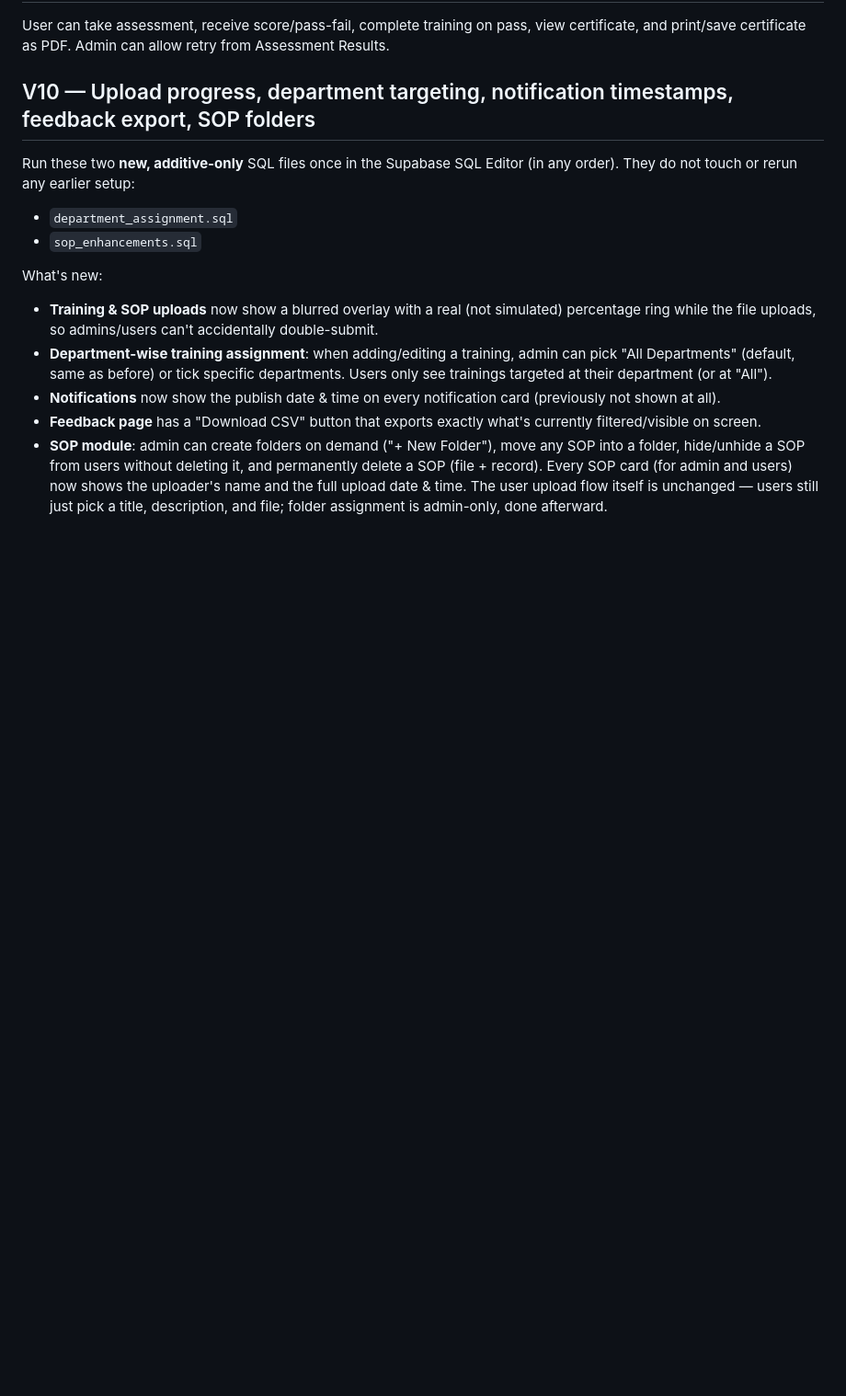
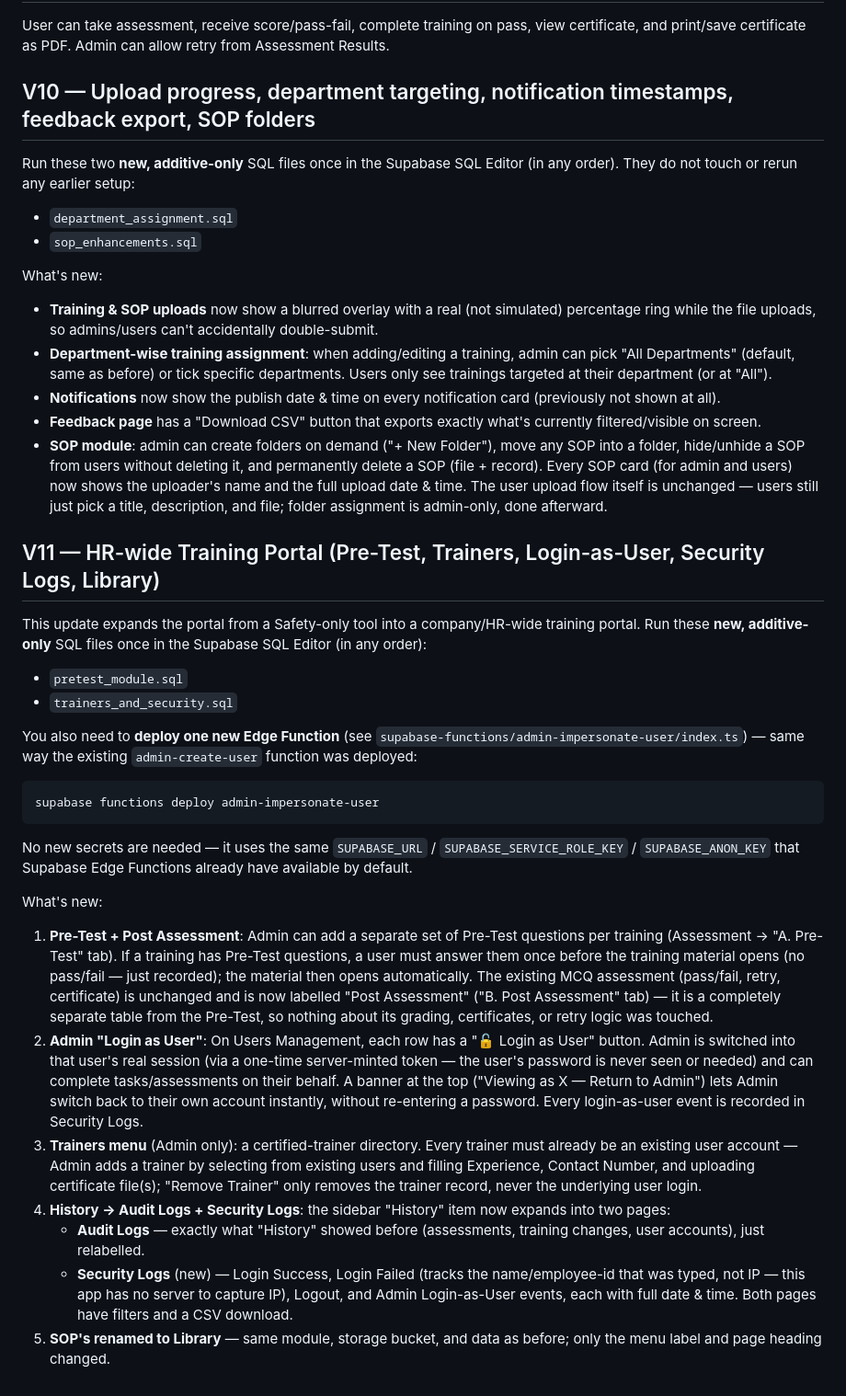
Before and after one commit to PMPLSafety/STLP_V14_ONLINE, a Markdown page: README.md, the part around the change. Shown at 92% size. Rendered like a GitHub page; blank space fills up the shorter version.

````diff
--- a/README.md
+++ b/README.md
@@ -67,3 +67,23 @@ What's new:
 - **Notifications** now show the publish date & time on every notification card (previously not shown at all).
 - **Feedback page** has a "Download CSV" button that exports exactly what's currently filtered/visible on screen.
 - **SOP module**: admin can create folders on demand ("+ New Folder"), move any SOP into a folder, hide/unhide a SOP from users without deleting it, and permanently delete a SOP (file + record). Every SOP card (for admin and users) now shows the uploader's name and the full upload date & time. The user upload flow itself is unchanged — users still just pick a title, description, and file; folder assignment is admin-only, done afterward.
+
+## V11 — HR-wide Training Portal (Pre-Test, Trainers, Login-as-User, Security Logs, Library)
+This update expands the portal from a Safety-only tool into a company/HR-wide training portal. Run these **new, additive-only** SQL files once in the Supabase SQL Editor (in any order):
+- `pretest_module.sql`
+- `trainers_and_security.sql`
+
+You also need to **deploy one new Edge Function** (see `supabase-functions/admin-impersonate-user/index.ts`) — same way the existing `admin-create-user` function was deployed:
+```
+supabase functions deploy admin-impersonate-user
+```
+No new secrets are needed — it uses the same `SUPABASE_URL` / `SUPABASE_SERVICE_ROLE_KEY` / `SUPABASE_ANON_KEY` that Supabase Edge Functions already have available by default.
+
+What's new:
+1. **Pre-Test + Post Assessment**: Admin can add a separate set of Pre-Test questions per training (Assessment → "A. Pre-Test" tab). If a training has Pre-Test questions, a user must answer them once before the training material opens (no pass/fail — just recorded); the material then opens automatically. The existing MCQ assessment (pass/fail, retry, certificate) is unchanged and is now labelled "Post Assessment" ("B. Post Assessment" tab) — it is a completely separate table from the Pre-Test, so nothing about its grading, certificates, or retry logic was touched.
+2. **Admin "Login as User"**: On Users Management, each row has a "🔓 Login as User" button. Admin is switched into that user's real session (via a one-time server-minted token — the user's password is never seen or needed) and can complete tasks/assessments on their behalf. A banner at the top ("Viewing as X — Return to Admin") lets Admin switch back to their own account instantly, without re-entering a password. Every login-as-user event is recorded in Security Logs.
+3. **Trainers menu** (Admin only): a certified-trainer directory. Every trainer must already be an existing user account — Admin adds a trainer by selecting from existing users and filling Experience, Contact Number, and uploading certificate file(s); "Remove Trainer" only removes the trainer record, never the underlying user login.
+4. **History → Audit Logs + Security Logs**: the sidebar "History" item now expands into two pages:
+   - **Audit Logs** — exactly what "History" showed before (assessments, training changes, user accounts), just relabelled.
+   - **Security Logs** (new) — Login Success, Login Failed (tracks the name/employee-id that was typed, not IP — this app has no server to capture IP), Logout, and Admin Login-as-User events, each with full date & time. Both pages have filters and a CSV download.
+5. **SOP's renamed to Library** — same module, storage bucket, and data as before; only the menu label and page heading changed.
````
